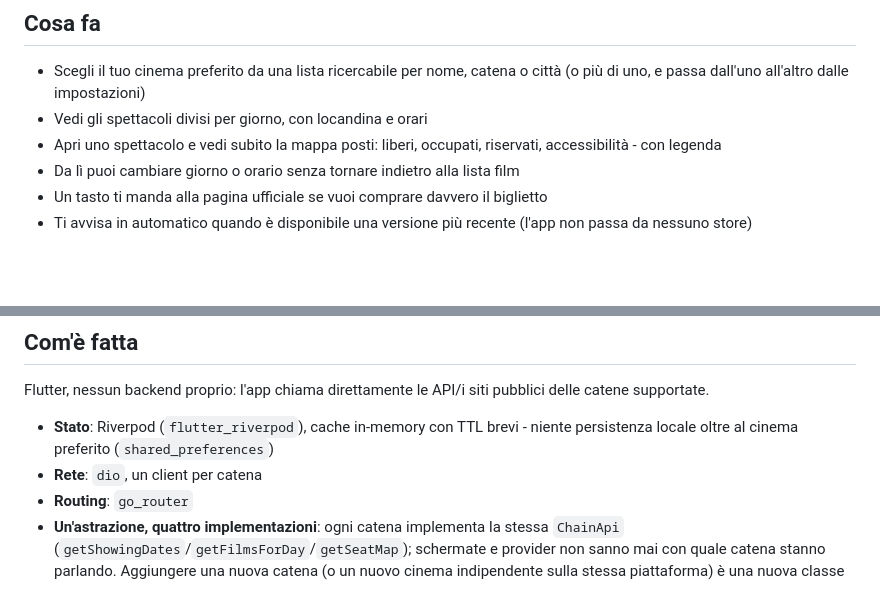
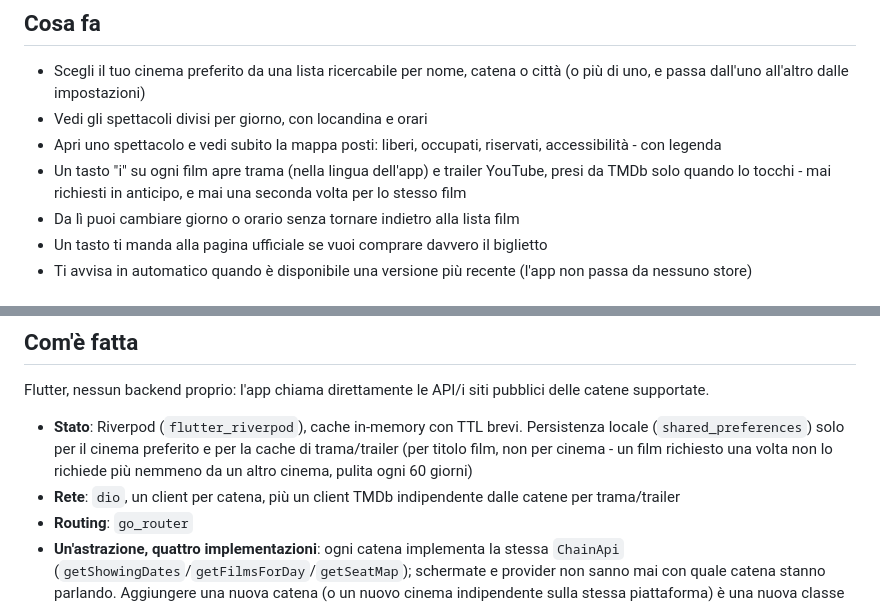
Before and after one commit to mauronofrio/cinema-disponibilita-posti, a Markdown page: README.md, 2 parts joined by grey strips. GitHub-like rendering; blank space fills up the shorter version.

Commit message:
Aggiorna il README con trama/trailer via TMDb
Nuova voce in "Cosa fa" per il tasto info (trama+trailer, on-demand,
cache persistente per titolo). Aggiornata la voce sullo stato in
"Com'e' fatta": la persistenza locale non e' piu' solo il cinema
preferito.

```diff
--- a/README.md
+++ b/README.md
@@ -9,6 +9,7 @@ Nata per risolvere due fastidi delle app ufficiali: l'etichetta "oggi" che a vol
 - Scegli il tuo cinema preferito da una lista ricercabile per nome, catena o città (o più di uno, e passa dall'uno all'altro dalle impostazioni)
 - Vedi gli spettacoli divisi per giorno, con locandina e orari
 - Apri uno spettacolo e vedi subito la mappa posti: liberi, occupati, riservati, accessibilità - con legenda
+- Un tasto "i" su ogni film apre trama (nella lingua dell'app) e trailer YouTube, presi da TMDb solo quando lo tocchi - mai richiesti in anticipo, e mai una seconda volta per lo stesso film
 - Da lì puoi cambiare giorno o orario senza tornare indietro alla lista film
 - Un tasto ti manda alla pagina ufficiale se vuoi comprare davvero il biglietto
 - Ti avvisa in automatico quando è disponibile una versione più recente (l'app non passa da nessuno store)
@@ -30,8 +31,8 @@ Ognuna di queste catene parla un'API diversa (alcune un JSON pulito, altre solo
 
 Flutter, nessun backend proprio: l'app chiama direttamente le API/i siti pubblici delle catene supportate.
 
-- **Stato**: Riverpod (`flutter_riverpod`), cache in-memory con TTL brevi - niente persistenza locale oltre al cinema preferito (`shared_preferences`)
-- **Rete**: `dio`, un client per catena
+- **Stato**: Riverpod (`flutter_riverpod`), cache in-memory con TTL brevi. Persistenza locale (`shared_preferences`) solo per il cinema preferito e per la cache di trama/trailer (per titolo film, non per cinema - un film richiesto una volta non lo richiede più nemmeno da un altro cinema, pulita ogni 60 giorni)
+- **Rete**: `dio`, un client per catena, più un client TMDb indipendente dalle catene per trama/trailer
 - **Routing**: `go_router`
 - **Un'astrazione, quattro implementazioni**: ogni catena implementa la stessa `ChainApi` (`getShowingDates`/`getFilmsForDay`/`getSeatMap`); schermate e provider non sanno mai con quale catena stanno parlando. Aggiungere una nuova catena (o un nuovo cinema indipendente sulla stessa piattaforma) è una nuova classe più una riga nel registro, senza toccare l'interfaccia utente
 
```
